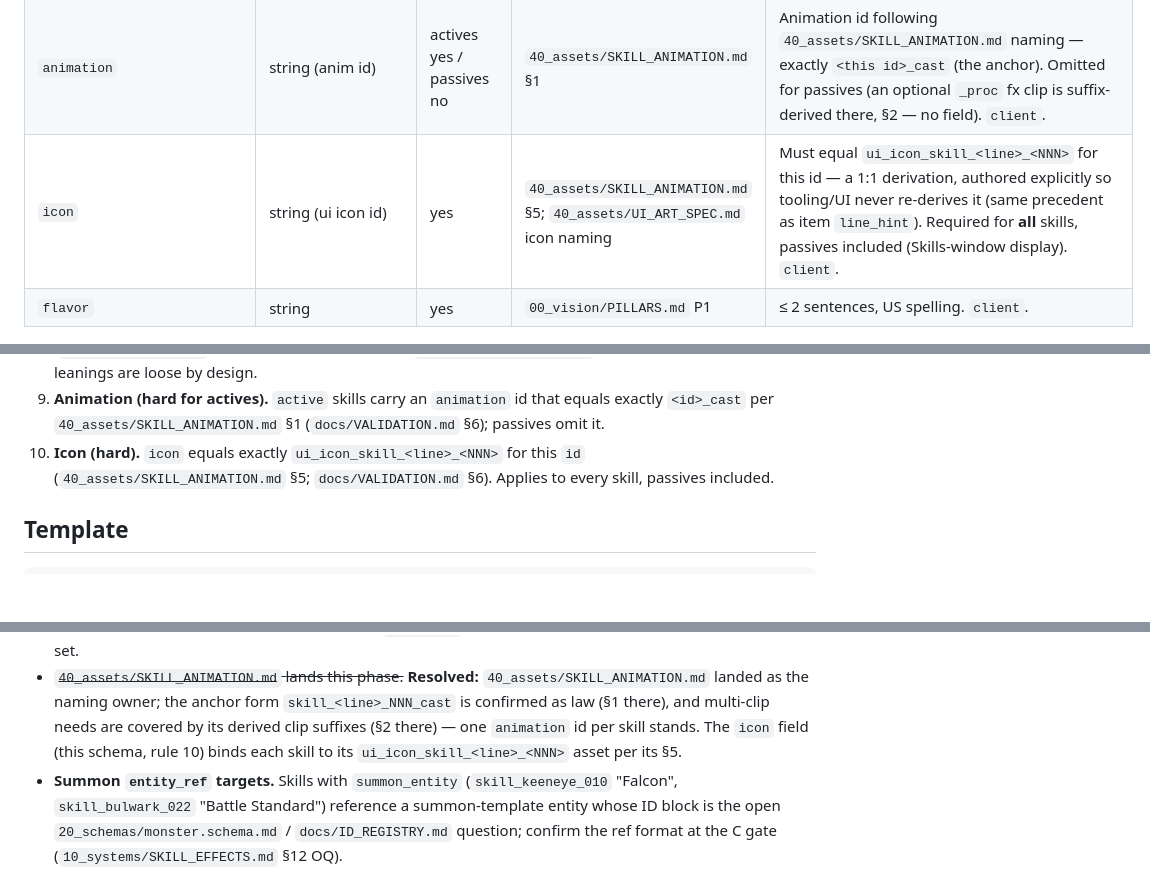
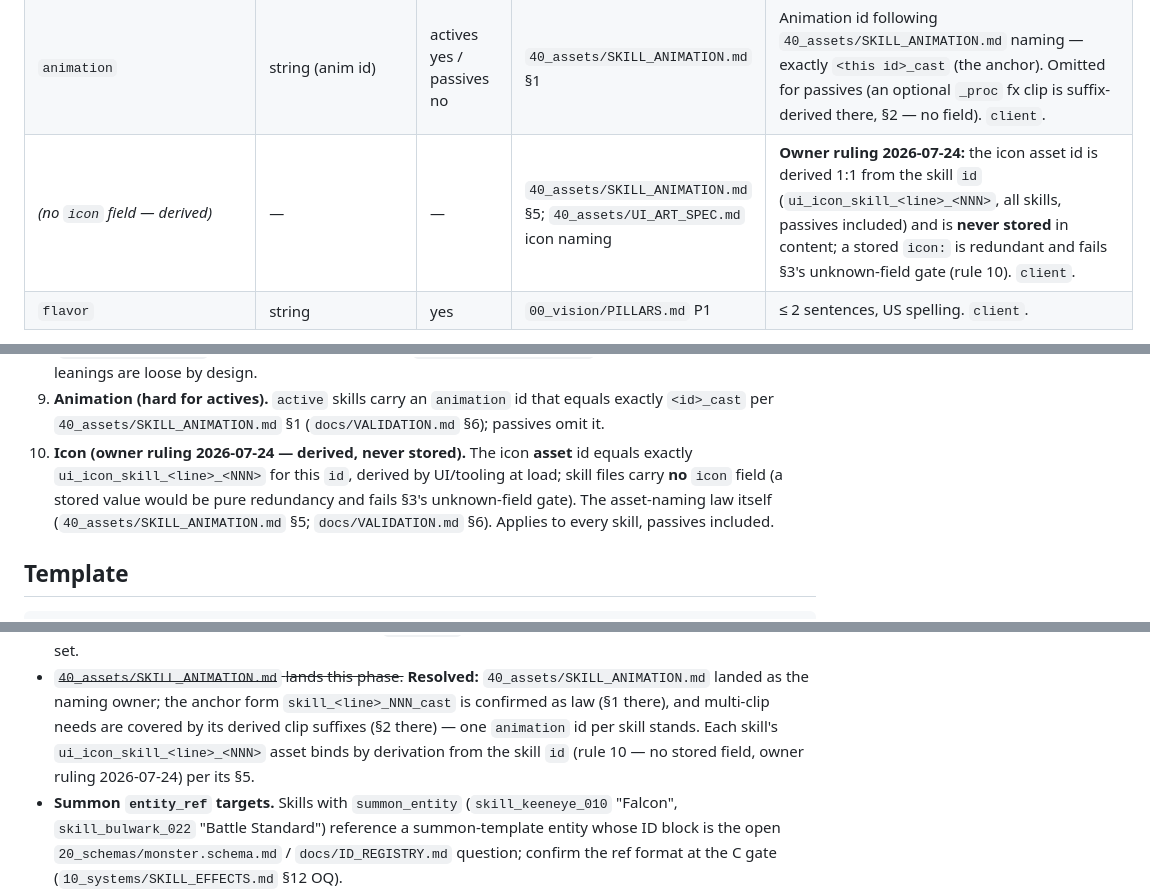
Before and after one commit to JonathanAmir96/Rebillion, a Markdown page: docs/20_schemas/skill.schema.md, 3 parts joined by grey strips. Rendered like a GitHub page; blank space fills up the shorter version.

```diff
--- a/docs/20_schemas/skill.schema.md
+++ b/docs/20_schemas/skill.schema.md
@@ -63,7 +63,7 @@ cost/cooldown/`level_data` resolution and targeting are **server-authoritative**
 | `level_data[].essence_cost` | int | no | `SKILL_SYSTEM` §4/§5 | Present only to **scale** cost by rank; overrides `cost.essence` at authored ranks and interpolates between. Non-decreasing with rank (warn). `server`. |
 | `level_data[].cooldown` | float s | no | `SKILL_SYSTEM` §4/§5 | Present only to scale cooldown by rank; overrides top-level `cooldown`. Non-increasing with rank (warn). `server`. |
 | `animation` | string (anim id) | actives yes / passives no | `40_assets/SKILL_ANIMATION.md` §1 | Animation id following `40_assets/SKILL_ANIMATION.md` naming — exactly `<this id>_cast` (the anchor). Omitted for passives (an optional `_proc` fx clip is suffix-derived there, §2 — no field). `client`. |
-| `icon` | string (ui icon id) | yes | `40_assets/SKILL_ANIMATION.md` §5; `40_assets/UI_ART_SPEC.md` icon naming | Must equal `ui_icon_skill_<line>_<NNN>` for this id — a 1:1 derivation, authored explicitly so tooling/UI never re-derives it (same precedent as item `line_hint`). Required for **all** skills, passives included (Skills-window display). `client`. |
+| *(no `icon` field — derived)* | — | — | `40_assets/SKILL_ANIMATION.md` §5; `40_assets/UI_ART_SPEC.md` icon naming | **Owner ruling 2026-07-24:** the icon asset id is derived 1:1 from the skill `id` (`ui_icon_skill_<line>_<NNN>`, all skills, passives included) and is **never stored** in content; a stored `icon:` is redundant and fails §3's unknown-field gate (rule 10). `client`. |
 | `flavor` | string | yes | `00_vision/PILLARS.md` P1 | ≤ 2 sentences, US spelling. `client`. |
 
 **Cost / cooldown placement (the one cross-cutting rule).** `10_systems/SKILL_SYSTEM.md` §4 lists
@@ -177,7 +176,10 @@ Schema-specific checks, beyond `docs/VALIDATION.md` globals (§1–§4, §6).
    Warn-only — leanings are loose by design.
 9. **Animation (hard for actives).** `active` skills carry an `animation` id that equals exactly
    `<id>_cast` per `40_assets/SKILL_ANIMATION.md` §1 (`docs/VALIDATION.md` §6); passives omit it.
-10. **Icon (hard).** `icon` equals exactly `ui_icon_skill_<line>_<NNN>` for this `id`
+10. **Icon (owner ruling 2026-07-24 — derived, never stored).** The icon **asset** id equals
+    exactly `ui_icon_skill_<line>_<NNN>` for this `id`, derived by UI/tooling at load; skill
+    files carry **no** `icon` field (a stored value would be pure redundancy and fails §3's
+    unknown-field gate). The asset-naming law itself
     (`40_assets/SKILL_ANIMATION.md` §5; `docs/VALIDATION.md` §6). Applies to every skill,
     passives included.
 
@@ -223,8 +224,8 @@ flavor: "{<=2 sentences}"
 - ~~`40_assets/SKILL_ANIMATION.md` lands this phase.~~ **Resolved:** `40_assets/SKILL_ANIMATION.md`
   landed as the naming owner; the anchor form `skill_<line>_NNN_cast` is confirmed as law (§1
   there), and multi-clip needs are covered by its derived clip suffixes (§2 there) — one
-  `animation` id per skill stands. The `icon` field (this schema, rule 10) binds each skill to its
-  `ui_icon_skill_<line>_<NNN>` asset per its §5.
+  `animation` id per skill stands. Each skill's `ui_icon_skill_<line>_<NNN>` asset binds by
+  derivation from the skill `id` (rule 10 — no stored field, owner ruling 2026-07-24) per its §5.
 - **Summon `entity_ref` targets.** Skills with `summon_entity` (`skill_keeneye_010` "Falcon",
   `skill_bulwark_022` "Battle Standard") reference a summon-template entity whose ID block is the
   open `20_schemas/monster.schema.md` / `docs/ID_REGISTRY.md` question; confirm the ref format at the
```
Also changed, not shown: other parts of docs/20_schemas/skill.schema.md (+0 -2 lines), docs/20_schemas/item.schema.md (+6 -7 lines), docs/VALIDATION.md (+10 -9 lines).
